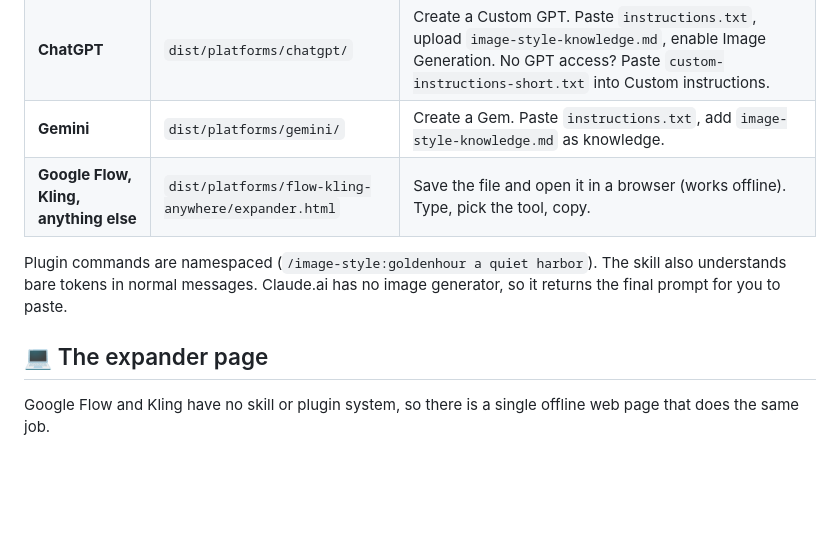
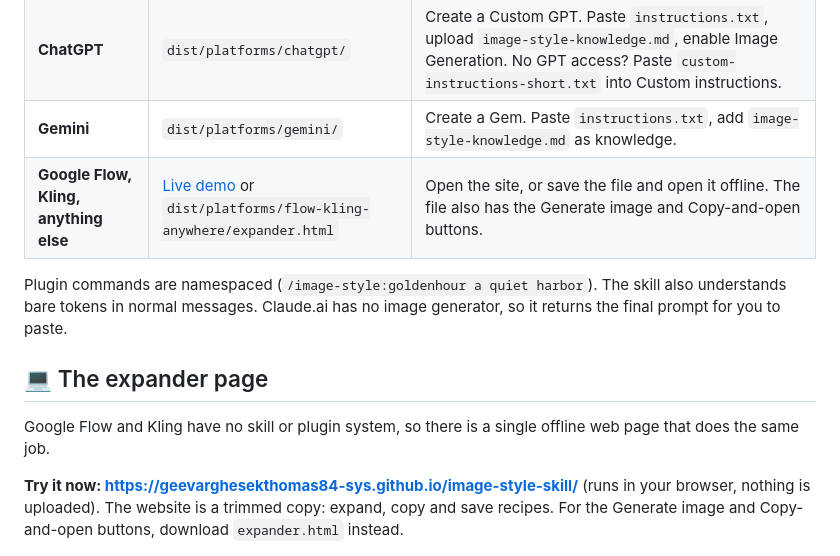
Before and after one commit to geevarghesekthomas84-sys/image-style-skill, a Markdown page: README.md, the part around one of its changes. GitHub-like rendering; blank space fills up the shorter version.

Commit message:
README: restore live demo links (site now opens normally in Chrome)
Co-Authored-By: Claude Sonnet 5.5 <noreply@anthropic.com>

```diff
--- a/README.md
+++ b/README.md
@@ -216,7 +218,7 @@ Everything is pre-built in [`dist/`](dist). Pick your tool:
 | **Claude.ai** | `dist/platforms/claude-ai/image-style.zip` | Settings → Capabilities → Skills → Upload skill |
 | **ChatGPT** | `dist/platforms/chatgpt/` | Create a Custom GPT. Paste `instructions.txt`, upload `image-style-knowledge.md`, enable Image Generation. No GPT access? Paste `custom-instructions-short.txt` into Custom instructions. |
 | **Gemini** | `dist/platforms/gemini/` | Create a Gem. Paste `instructions.txt`, add `image-style-knowledge.md` as knowledge. |
-| **Google Flow, Kling, anything else** | `dist/platforms/flow-kling-anywhere/expander.html` | Save the file and open it in a browser (works offline). Type, pick the tool, copy. |
+| **Google Flow, Kling, anything else** | [Live demo](https://geevarghesekthomas84-sys.github.io/image-style-skill/) or `dist/platforms/flow-kling-anywhere/expander.html` | Open the site, or save the file and open it offline. The file also has the Generate image and Copy-and-open buttons. |
 
 Plugin commands are namespaced (`/image-style:goldenhour a quiet harbor`). The skill also understands bare tokens in normal messages.
 Claude.ai has no image generator, so it returns the final prompt for you to paste.
@@ -224,6 +226,8 @@ Claude.ai has no image generator, so it returns the final prompt for you to past
 ## 💻 The expander page
 
 Google Flow and Kling have no skill or plugin system, so there is a single offline web page that does the same job.
+
+**Try it now: https://geevarghesekthomas84-sys.github.io/image-style-skill/** (runs in your browser, nothing is uploaded). The website is a trimmed copy: expand, copy and save recipes. For the Generate image and Copy-and-open buttons, download `expander.html` instead.
 
 ![The expander page: type a request, pick a target, copy the result](docs/expander.jpg)
 
```
Also changed, not shown: other parts of README.md (+2 -0 lines).
